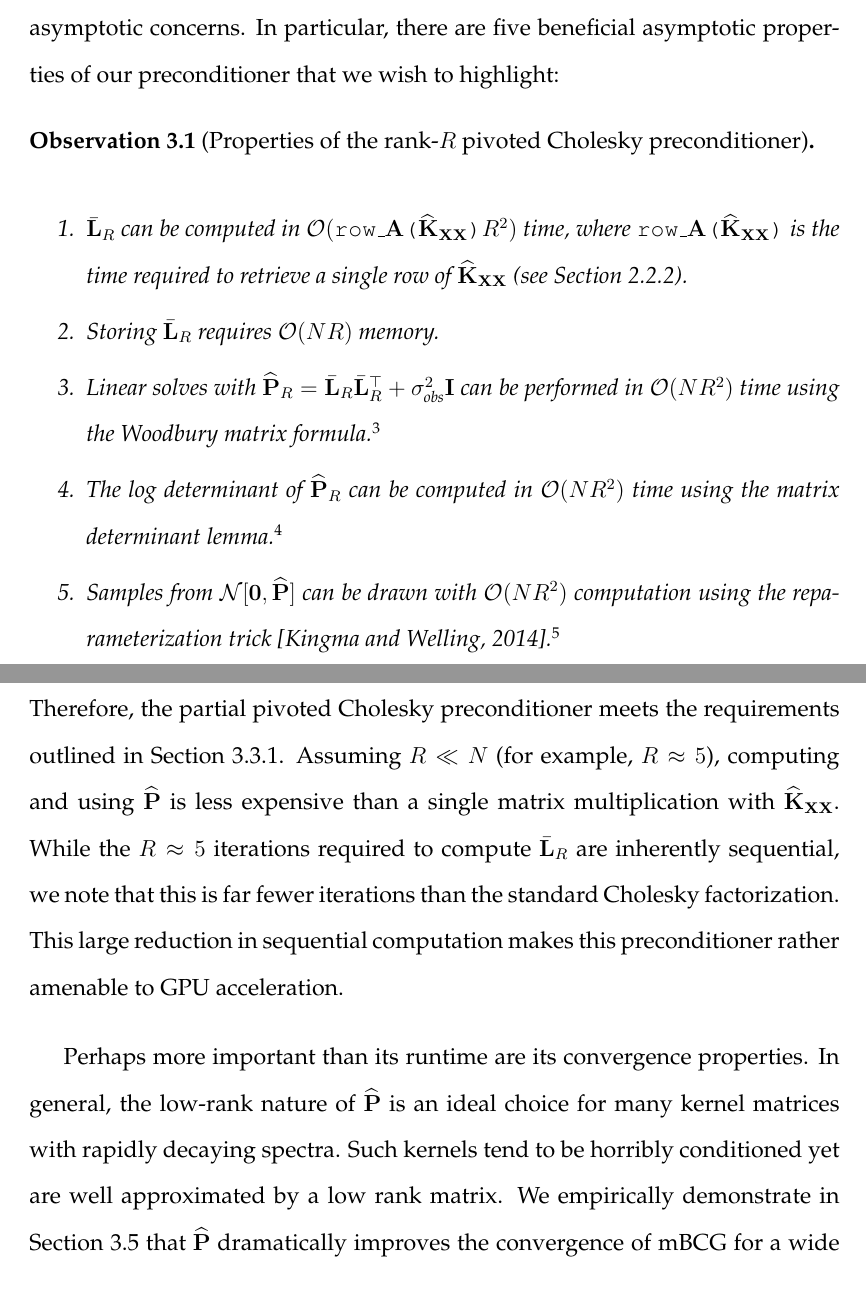
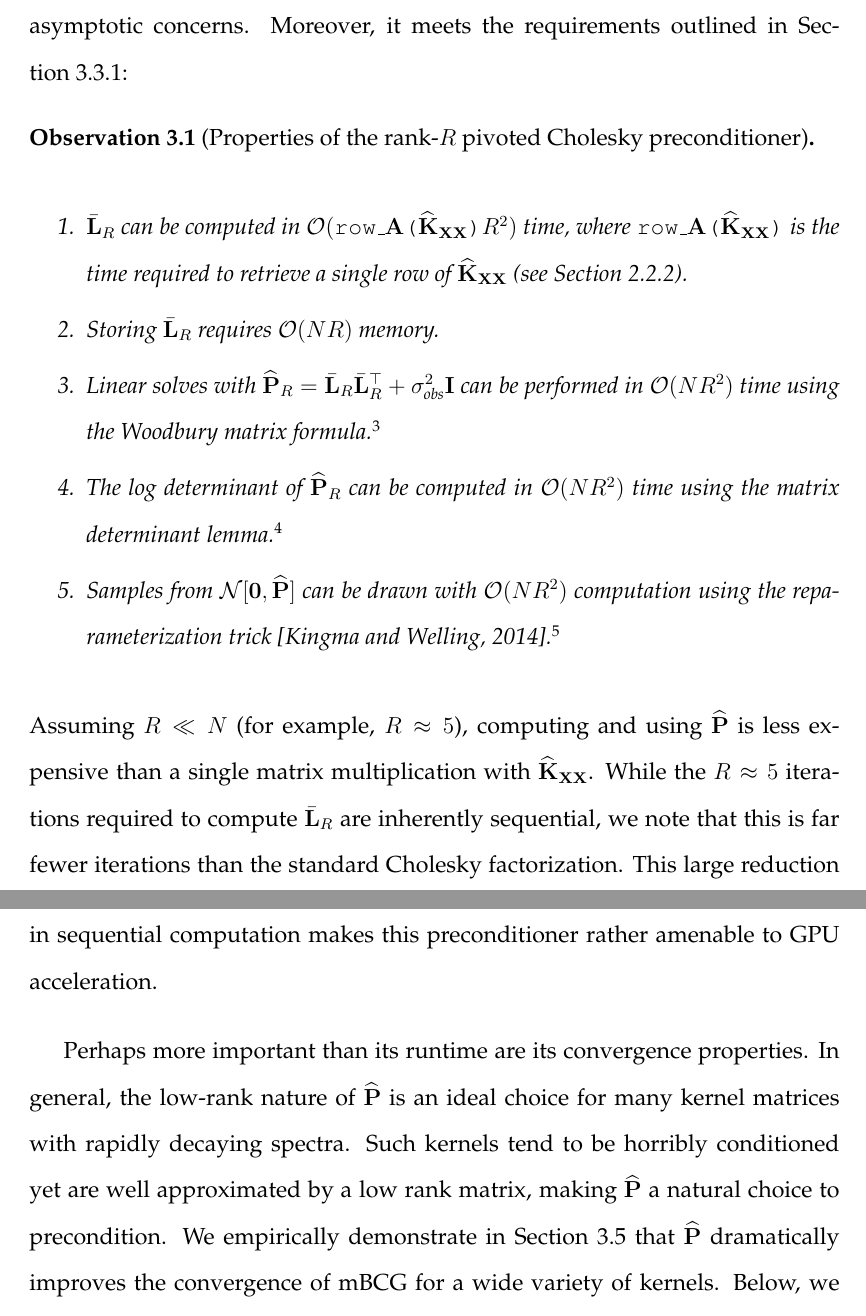
Before and after one commit to gpleiss/thesis, a LaTeX thesis (gpleiss_thesis.tex, which reads chapters/bbmm/sections/preconditioning.tex): two parts of pages 72 and 73 of 149 before the commit and two parts of pages 72 and 73 of 150 after it, joined at a grey line, cut at the place of the change. Compiled offline with pdfLaTeX.

Commit message:
More preconditioning edits

```diff
--- a/chapters/bbmm/sections/preconditioning.tex
+++ b/chapters/bbmm/sections/preconditioning.tex
@@ -117,7 +113,7 @@ Intuitively, if $\bar\bL_{R}\bar\bL_{R}^{\top}$ is a good low-rank approximation
 
 Unlike the standard Cholesky decomposition, which computes an exact factorization in $N$ iterations,
 the partial pivoted Cholesky decomposition produces a \emph{rank-R} factorization in $R \ll N$ iterations, and therefore does not share its asymptotic concerns.
-In particular, there are five beneficial asymptotic properties of our preconditioner that we wish to highlight:
+Moreover, it meets the requirements outlined in \cref{sec:precond_requirements}:
 %
 \begin{observation}[Properties of the rank-$R$ pivoted Cholesky preconditioner]
   {\ }
@@ -145,14 +141,13 @@ In particular, there are five beneficial asymptotic properties of our preconditi
 \end{observation}
 %
 \noindent
-Therefore, the partial pivoted Cholesky preconditioner meets the requirements outlined in \cref{sec:precond_requirements}.
 Assuming $R \ll N$ (for example, $R \approx 5$), computing and using $\trainP$ is less expensive than a single matrix multiplication with $\trainK$.
 While the $R \approx 5$ iterations required to compute $\bar\bL_R$ are inherently sequential, we note that this is far fewer iterations than the standard Cholesky factorization.
 This large reduction in sequential computation makes this preconditioner rather amenable to GPU acceleration.
 
 Perhaps more important than its runtime are its convergence properties.
 In general, the low-rank nature of $\trainP$ is an ideal choice for many kernel matrices with rapidly decaying spectra.
-Such kernels tend to be horribly conditioned yet are well approximated by a low rank matrix.
+Such kernels tend to be horribly conditioned yet are well approximated by a low rank matrix, making $\trainP$ a natural choice to precondition.
 We empirically demonstrate in \cref{sec:bbmm_results} that $\trainP$ dramatically improves the convergence of mBCG for a wide variety of kernels.
 Below, we will prove some theoretical results for certain classes of kernels.
 
```
Also changed, not shown: chapters/bbmm/sections/preconditioning.tex (12 more changed lines).
